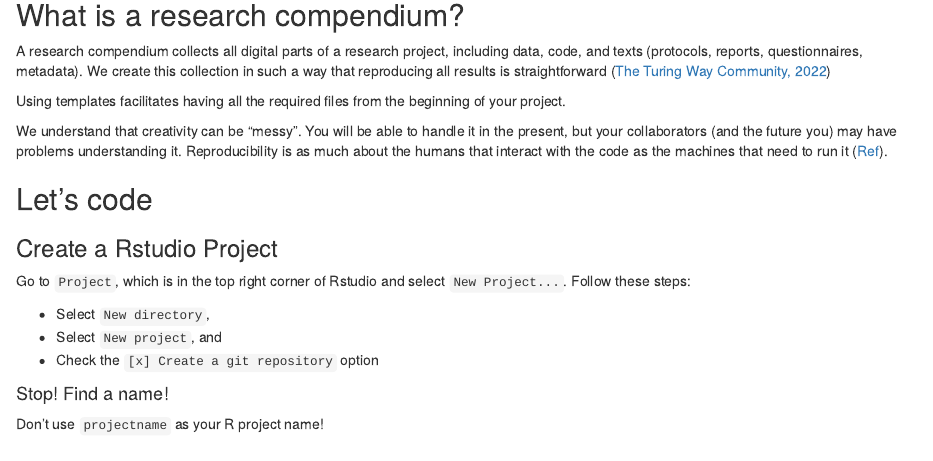
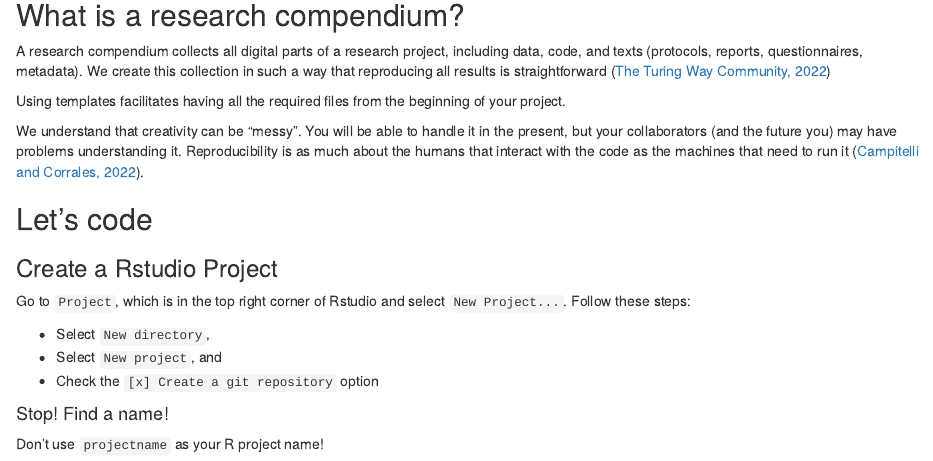
Before and after one commit to epiverse-trace/research-compendium, an R Markdown document (episodes/compendium.Rmd): the page in a window 1100 px wide, from 230 px down. Rendered offline with R 4.5, knitr and Pandoc, with nearby package versions.

Commit message:
add citation to reference link

```diff
--- a/episodes/compendium.Rmd
+++ b/episodes/compendium.Rmd
@@ -26,7 +26,7 @@ A research compendium collects all digital parts of a research project, includin
 
 Using templates facilitates having all the required files from the beginning of your project.
 
-We understand that creativity can be “messy”. You will be able to handle it in the present, but your collaborators (and the future you) may have problems understanding it. Reproducibility is as much about the humans that interact with the code as the machines that need to run it ([Ref](https://eliocamp.github.io/reproducibility-with-r/materials/day1/02-projects/)).
+We understand that creativity can be “messy”. You will be able to handle it in the present, but your collaborators (and the future you) may have problems understanding it. Reproducibility is as much about the humans that interact with the code as the machines that need to run it ([Campitelli and Corrales, 2022](https://eliocamp.github.io/reproducibility-with-r/materials/day1/02-projects/)).
 
 <!-- figure from this to that -->
 
```
